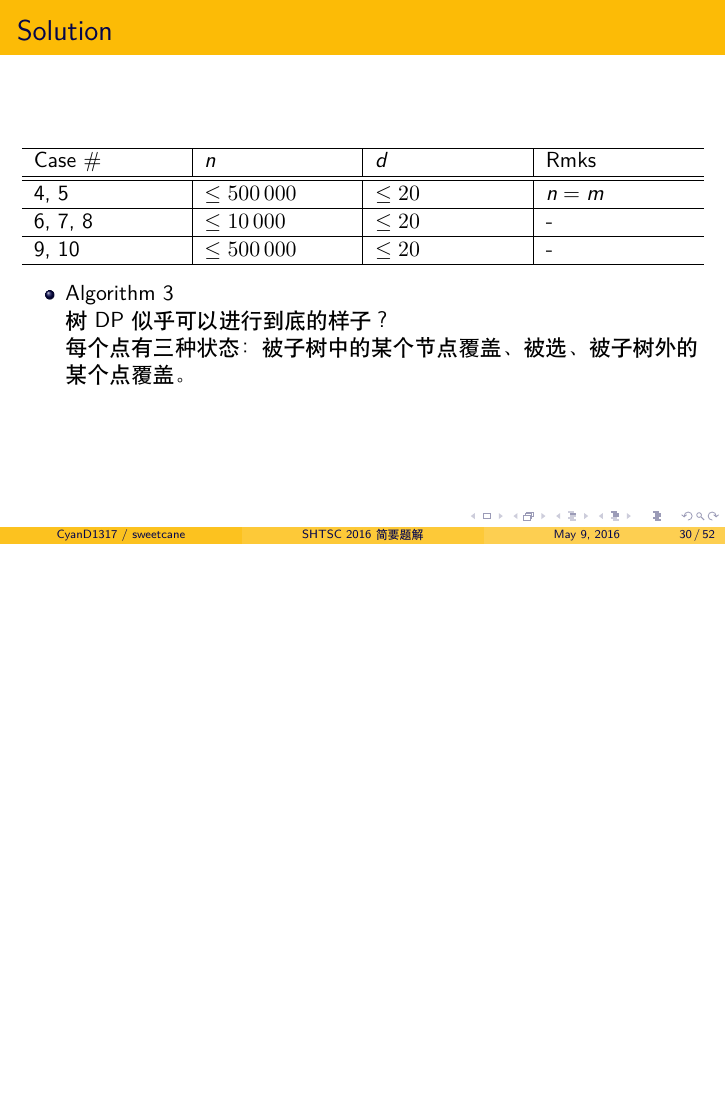
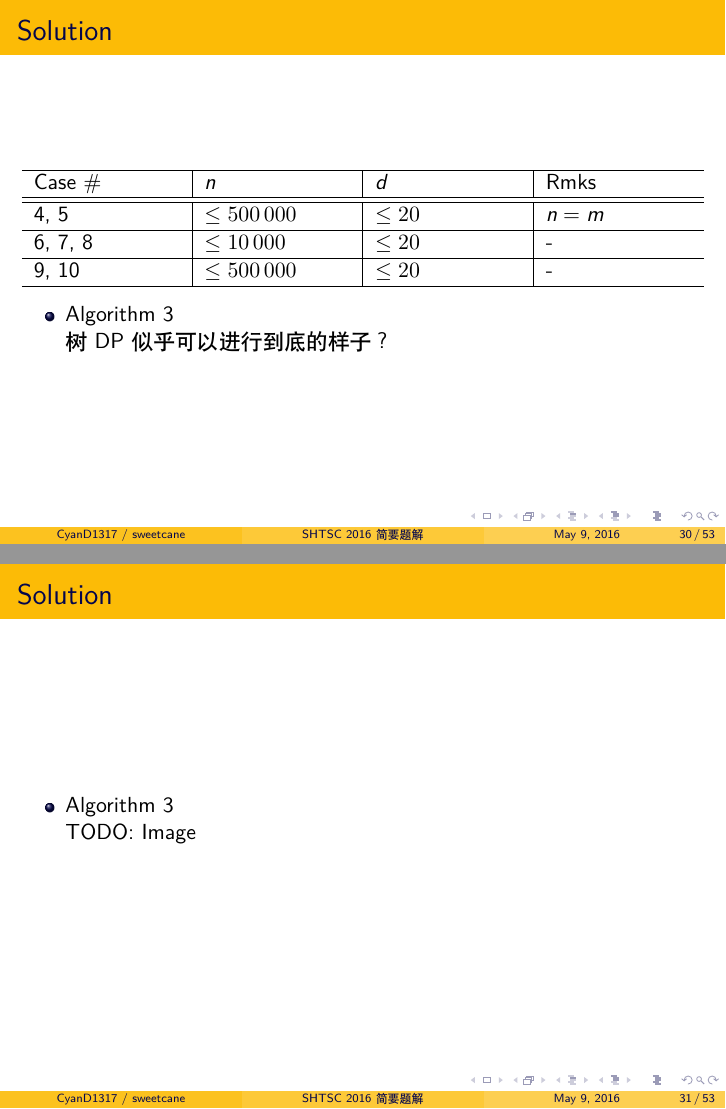
Before and after one commit to hsefz2018/fictional-octo-winner, LaTeX slides (slide/main.tex): page 57 of 93 before the commit and pages 57 and 58 of 94 after it, the two joined at a grey line, the shorter picture padded with empty space. Compiled offline with XeLaTeX.

Commit message:
（未完）放图 *2

```diff
--- a/slide/main.tex
+++ b/slide/main.tex
@@ -567,8 +567,15 @@ Case \# & $n$ & $d$ & Rmks \\ \hline \hline
 \begin{itemize}
     \item Algorithm 3 \\
         树 DP 似乎可以进行到底的样子？
+\end{itemize}
 
-        每个点有三种状态：被子树中的某个节点覆盖、被选、被子树外的某个点覆盖。
+\end{frame}
+
+\begin{frame}{Solution}
+
+\begin{itemize}
+    \item Algorithm 3 \\
+        [TODO: Image]
 \end{itemize}
 
 \end{frame}
```
Also changed, not shown: slide/img/observer-dpstates.svg (added).
